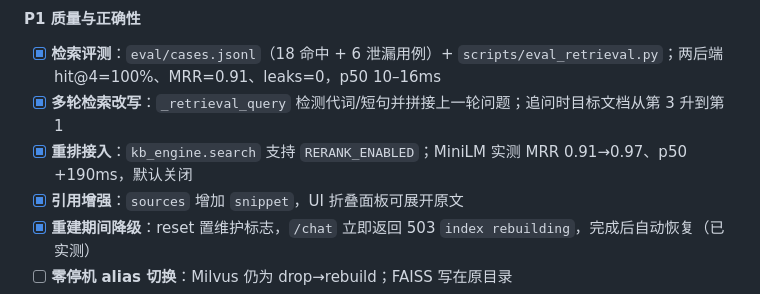
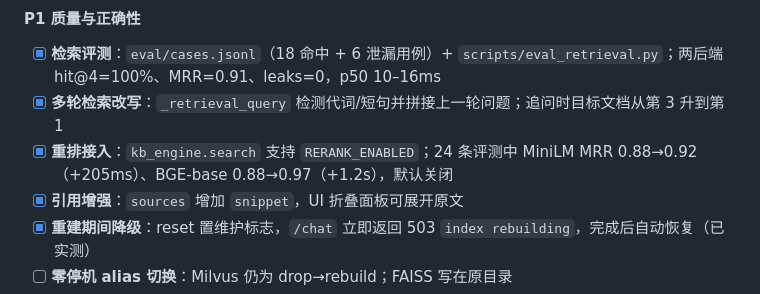
Before and after one commit to sjfdev/agent-rag, a Markdown page: OPTIMIZATION_PLAN.md, the part around the change. Rendered like a GitHub page.

```diff
--- a/OPTIMIZATION_PLAN.md
+++ b/OPTIMIZATION_PLAN.md
@@ -306,7 +306,7 @@ curl -f http://localhost:9091/healthz
 
 - [x] **检索评测**：`eval/cases.jsonl`（18 命中 + 6 泄漏用例）+ `scripts/eval_retrieval.py`；两后端 hit@4=100%、MRR=0.91、leaks=0，p50 10–16ms
 - [x] **多轮检索改写**：`_retrieval_query` 检测代词/短句并拼接上一轮问题；追问时目标文档从第 3 升到第 1
-- [x] **重排接入**：`kb_engine.search` 支持 `RERANK_ENABLED`；MiniLM 实测 MRR 0.91→0.97、p50 +190ms，默认关闭
+- [x] **重排接入**：`kb_engine.search` 支持 `RERANK_ENABLED`；24 条评测中 MiniLM MRR 0.88→0.92（+205ms）、BGE-base 0.88→0.97（+1.2s），默认关闭
 - [x] **引用增强**：`sources` 增加 `snippet`，UI 折叠面板可展开原文
 - [x] **重建期间降级**：reset 置维护标志，`/chat` 立即返回 503 `index rebuilding`，完成后自动恢复（已实测）
 - [ ] **零停机 alias 切换**：Milvus 仍为 drop→rebuild；FAISS 写在原目录
```
Also changed, not shown: AGENT_GUIDE.md (+3 -2 lines).
